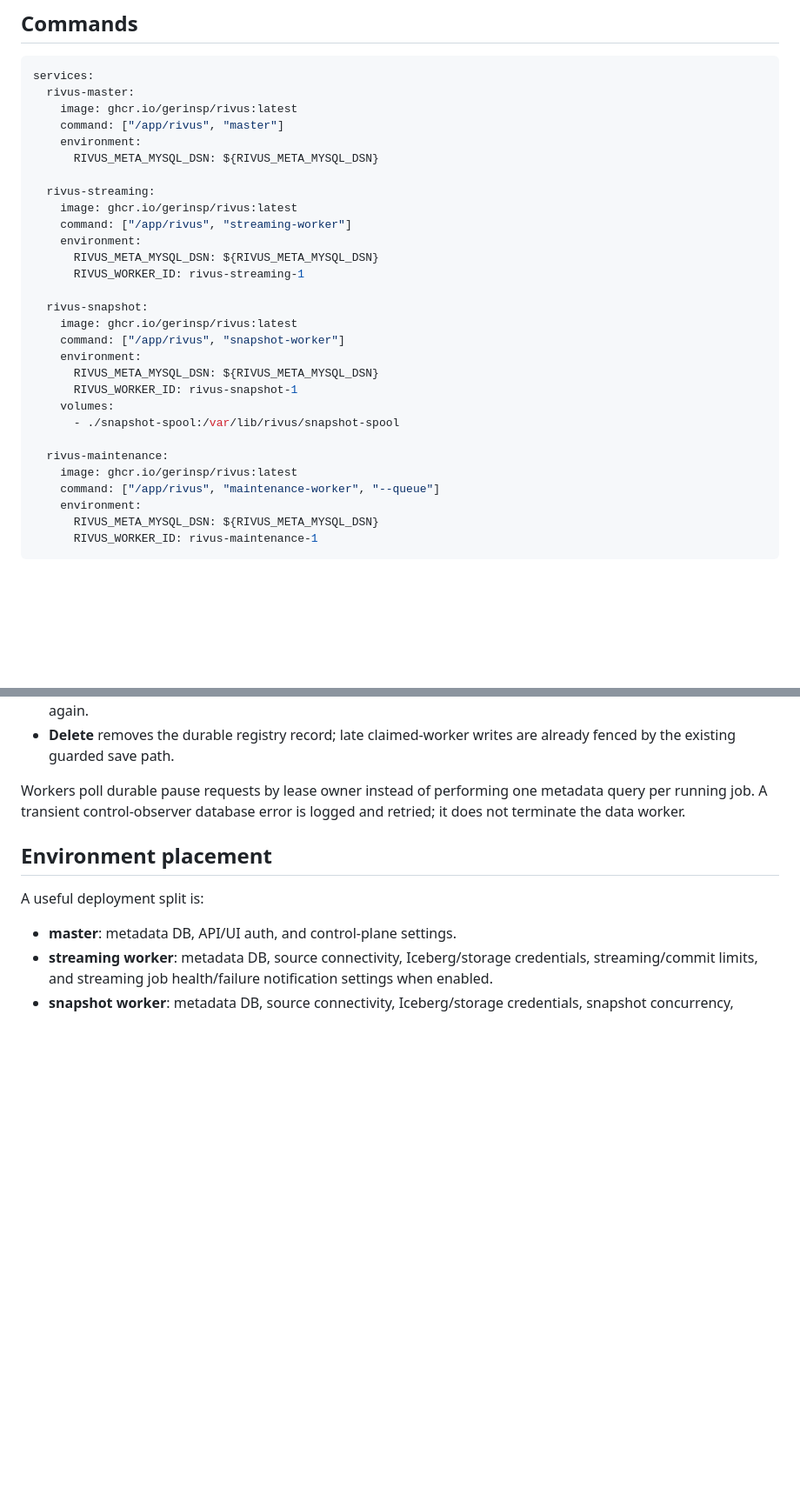
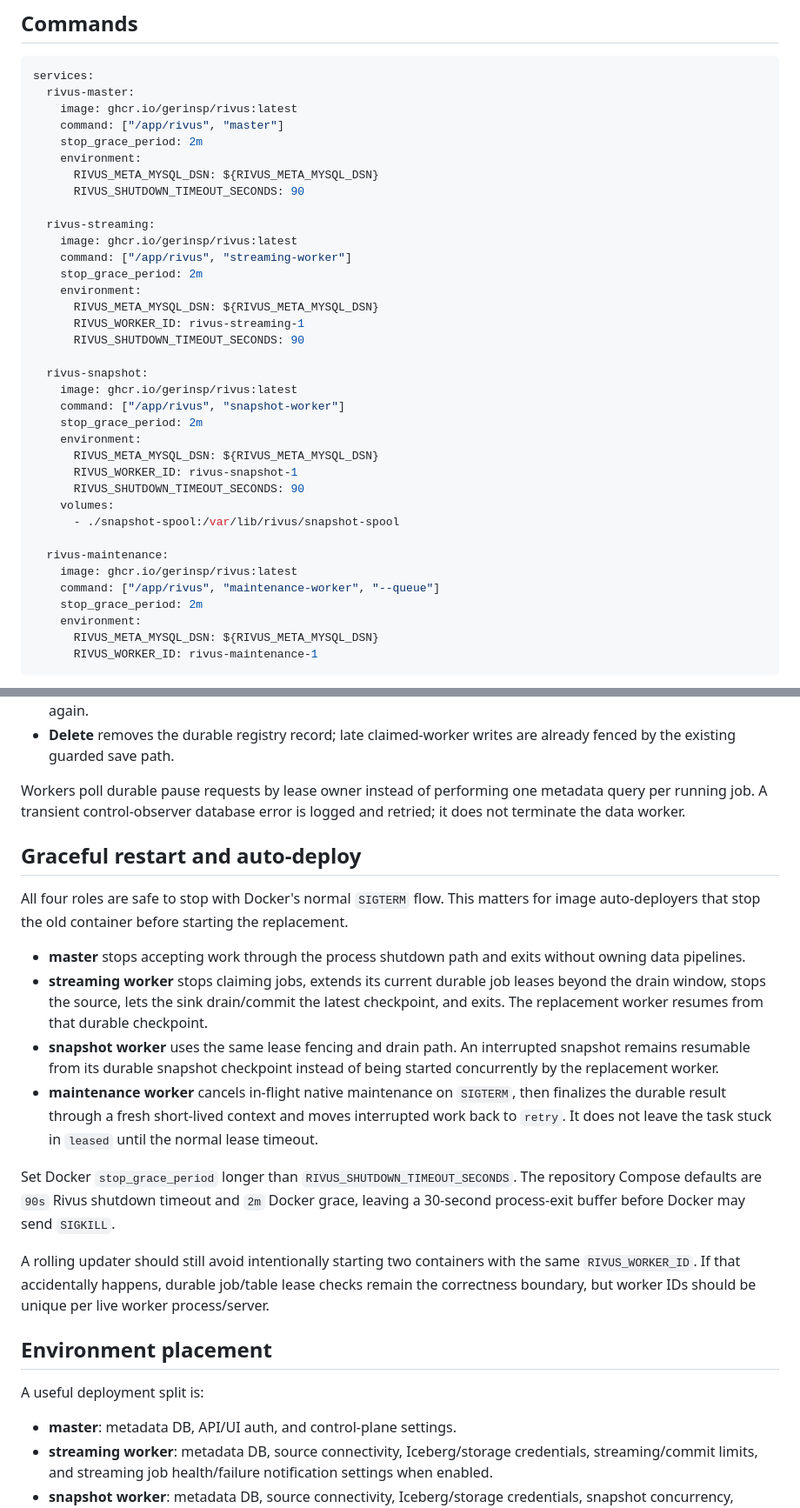
Before and after one commit to gerinsp/rivus, a Markdown page: docs/runtime-roles.md, 2 parts joined by grey strips. Shown at 87% size. Drawn GitHub-style; blank space fills up the shorter version.

Commit message:
document graceful restart behavior

```diff
--- a/docs/runtime-roles.md
+++ b/docs/runtime-roles.md
@@ -30,28 +30,35 @@ services:
   rivus-master:
     image: ghcr.io/gerinsp/rivus:latest
     command: ["/app/rivus", "master"]
+    stop_grace_period: 2m
     environment:
       RIVUS_META_MYSQL_DSN: ${RIVUS_META_MYSQL_DSN}
+      RIVUS_SHUTDOWN_TIMEOUT_SECONDS: 90
 
   rivus-streaming:
     image: ghcr.io/gerinsp/rivus:latest
     command: ["/app/rivus", "streaming-worker"]
+    stop_grace_period: 2m
     environment:
       RIVUS_META_MYSQL_DSN: ${RIVUS_META_MYSQL_DSN}
       RIVUS_WORKER_ID: rivus-streaming-1
+      RIVUS_SHUTDOWN_TIMEOUT_SECONDS: 90
 
   rivus-snapshot:
     image: ghcr.io/gerinsp/rivus:latest
     command: ["/app/rivus", "snapshot-worker"]
+    stop_grace_period: 2m
     environment:
       RIVUS_META_MYSQL_DSN: ${RIVUS_META_MYSQL_DSN}
       RIVUS_WORKER_ID: rivus-snapshot-1
+      RIVUS_SHUTDOWN_TIMEOUT_SECONDS: 90
     volumes:
       - ./snapshot-spool:/var/lib/rivus/snapshot-spool
 
   rivus-maintenance:
     image: ghcr.io/gerinsp/rivus:latest
     command: ["/app/rivus", "maintenance-worker", "--queue"]
+    stop_grace_period: 2m
     environment:
       RIVUS_META_MYSQL_DSN: ${RIVUS_META_MYSQL_DSN}
       RIVUS_WORKER_ID: rivus-maintenance-1
@@ -79,6 +86,19 @@ The master does not own source or sink goroutines. Pause, cancel, and resubmit t
 
 Workers poll durable pause requests by lease owner instead of performing one metadata query per running job. A transient control-observer database error is logged and retried; it does not terminate the data worker.
 
+## Graceful restart and auto-deploy
+
+All four roles are safe to stop with Docker's normal `SIGTERM` flow. This matters for image auto-deployers that stop the old container before starting the replacement.
+
+- **master** stops accepting work through the process shutdown path and exits without owning data pipelines.
+- **streaming worker** stops claiming jobs, extends its current durable job leases beyond the drain window, stops the source, lets the sink drain/commit the latest checkpoint, and exits. The replacement worker resumes from that durable checkpoint.
+- **snapshot worker** uses the same lease fencing and drain path. An interrupted snapshot remains resumable from its durable snapshot checkpoint instead of being started concurrently by the replacement worker.
+- **maintenance worker** cancels in-flight native maintenance on `SIGTERM`, then finalizes the durable result through a fresh short-lived context and moves interrupted work back to `retry`. It does not leave the task stuck in `leased` until the normal lease timeout.
+
+Set Docker `stop_grace_period` longer than `RIVUS_SHUTDOWN_TIMEOUT_SECONDS`. The repository Compose defaults are `90s` Rivus shutdown timeout and `2m` Docker grace, leaving a 30-second process-exit buffer before Docker may send `SIGKILL`.
+
+A rolling updater should still avoid intentionally starting two containers with the same `RIVUS_WORKER_ID`. If that accidentally happens, durable job/table lease checks remain the correctness boundary, but worker IDs should be unique per live worker process/server.
+
 ## Environment placement
 
 A useful deployment split is:
```
